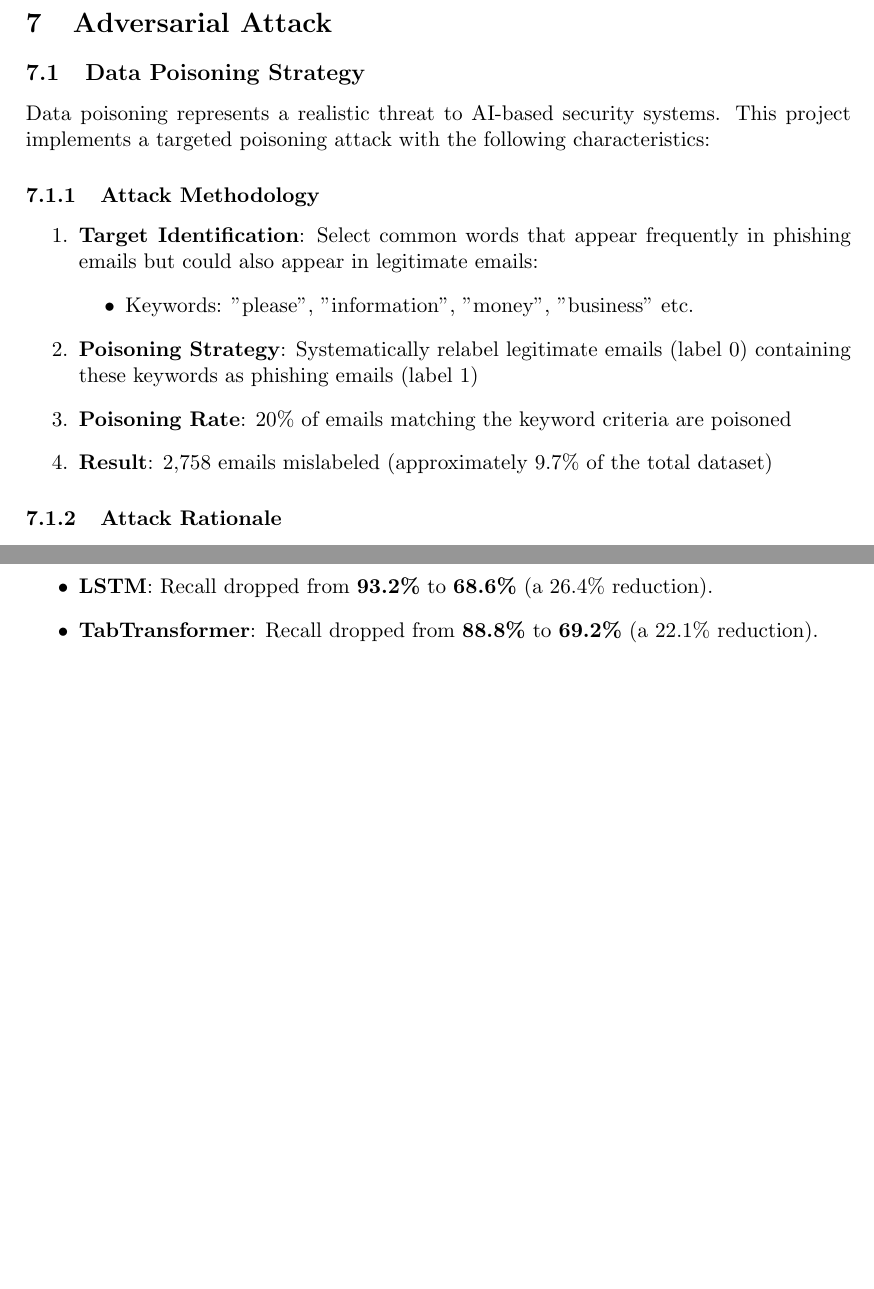
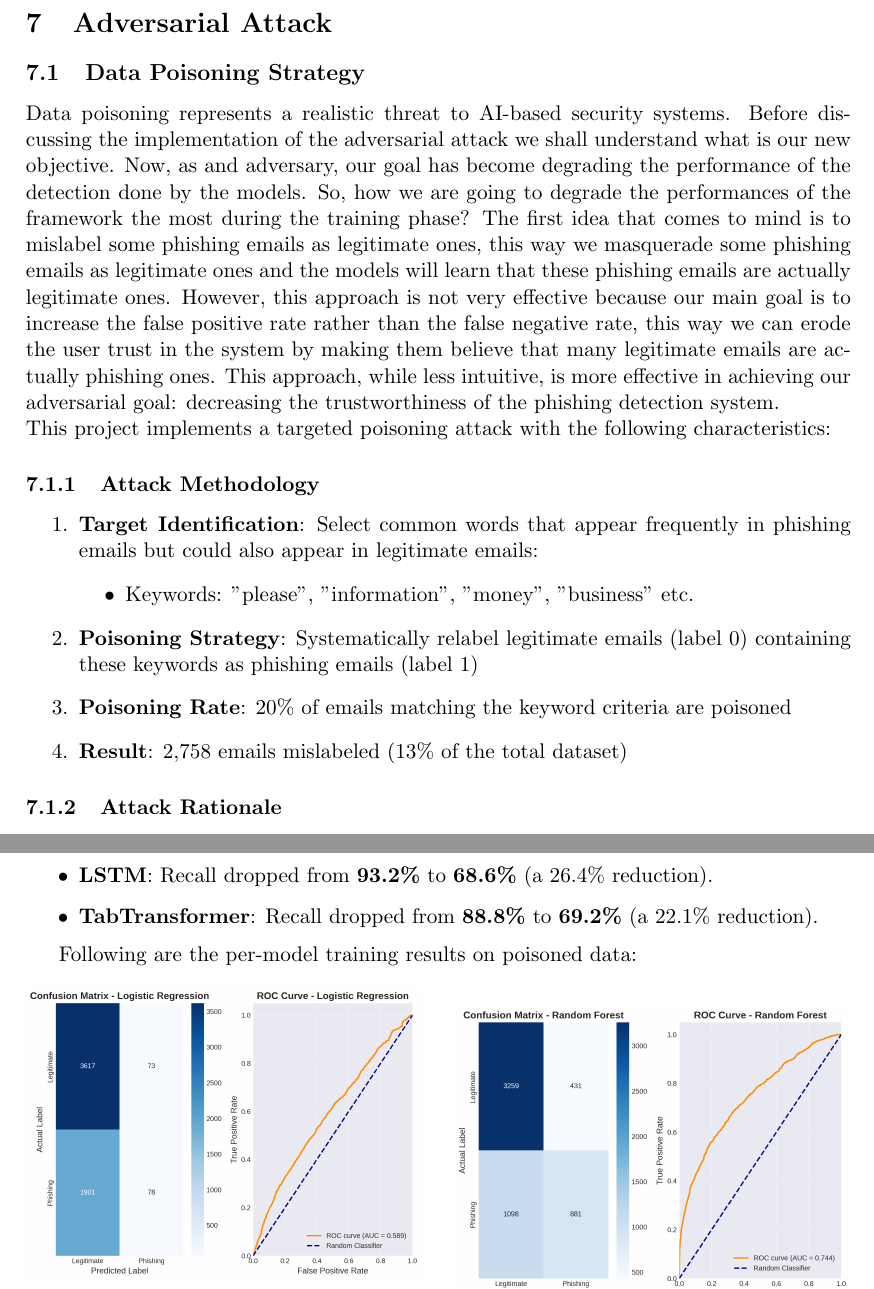
Before and after one commit to enricoferraiolo/PED, a LaTeX document (report/main.tex): two parts of pages 15 and 16 of 20 before the commit and two parts of pages 15 and 17 of 20 after it, joined at a grey line, cut so that both start at the same text, the shorter picture padded with empty space. Compiled offline with pdfLaTeX.

Commit message:
feat: spiegazione adversarial

```diff
--- a/report/main.tex
+++ b/report/main.tex
@@ -654,6 +654,14 @@ All DL models dramatically outperform ML approaches, demonstrating the value of
 \subsection{Data Poisoning Strategy}
 
 Data poisoning represents a realistic threat to AI-based security systems.
+Before discussing the implementation of the adversarial attack we shall understand what is our new objective.
+Now, as and adversary, our goal has become degrading the performance of the detection done by the models.
+So, how we are going to degrade the performances of the framework the most during the training phase?
+The first idea that comes to mind is to mislabel some phishing emails as legitimate ones, this way
+we masquerade some phishing emails as legitimate ones and the models will learn that these phishing emails are actually legitimate ones.
+However, this approach is not very effective because our main goal is to increase the false positive rate rather than the false negative rate,
+this way we can erode the user trust in the system by making them believe that many legitimate emails are actually phishing ones.
+This approach, while less intuitive, is more effective in achieving our adversarial goal: decreasing the trustworthiness of the phishing detection system.\\
 This project implements a targeted poisoning attack with the following characteristics:
 
 \subsubsection{Attack Methodology}
@@ -668,7 +676,7 @@ This project implements a targeted poisoning attack with the following character
 
     \item \textbf{Poisoning Rate}: 20\% of emails matching the keyword criteria are poisoned
 
-    \item \textbf{Result}: 2,758 emails mislabeled (approximately 9.7\% of the total dataset)
+    \item \textbf{Result}: 2,758 emails mislabeled (13\% of the total dataset)
 \end{enumerate}
 
 \subsubsection{Attack Rationale}
```
Also changed, not shown: report/main.pdf.
